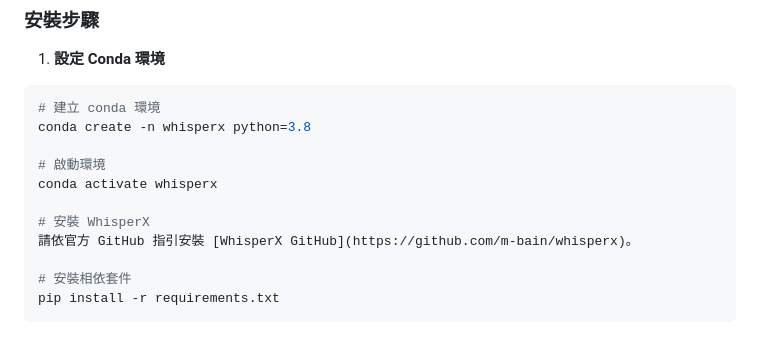
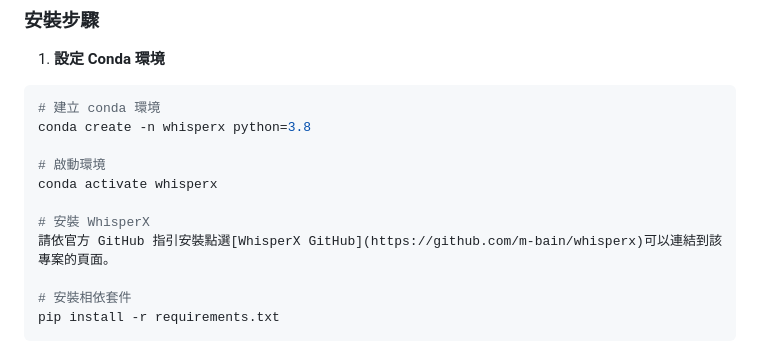
Before and after one commit to tycgsccdc/TranscriptHub, a Markdown page: apps/backend/README.md, the part around the change. Drawn GitHub-style.

```diff
--- a/apps/backend/README.md
+++ b/apps/backend/README.md
@@ -46,7 +46,7 @@ conda create -n whisperx python=3.8
 conda activate whisperx
 
 # 安裝 WhisperX
-請依官方 GitHub 指引安裝 [WhisperX GitHub](https://github.com/m-bain/whisperx)。
+請依官方 GitHub 指引安裝點選[WhisperX GitHub](https://github.com/m-bain/whisperx)可以連結到該專案的頁面。
 
 # 安裝相依套件
 pip install -r requirements.txt
```
